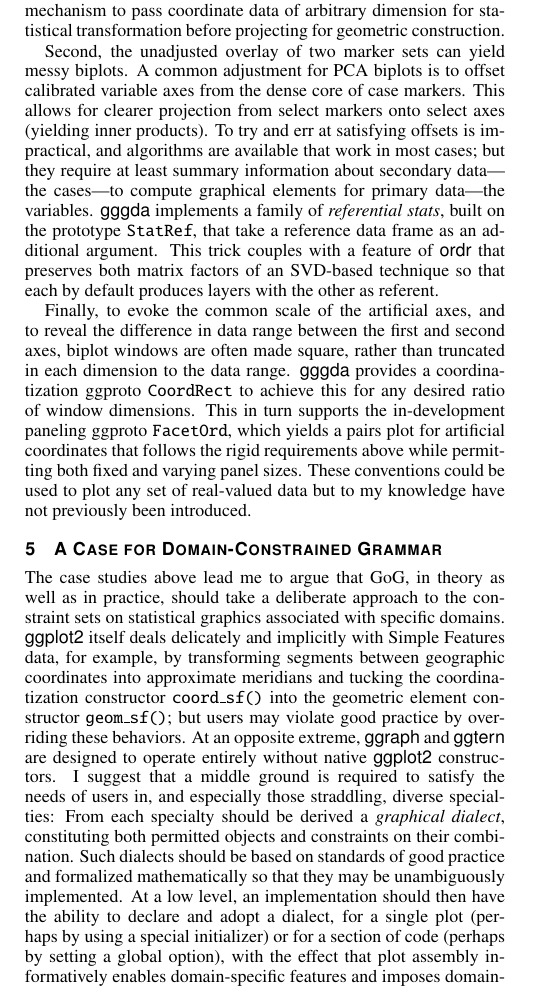
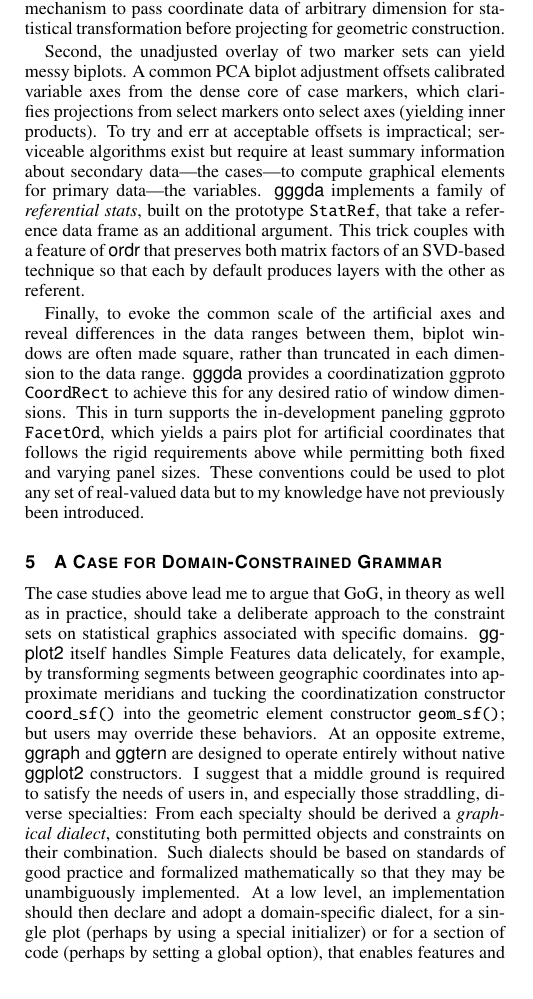
Before and after one commit to corybrunson/IEEE-VIS-2026, a LaTeX document (camera-ready/Brunson-GDA-GoG.tex): part of one column of page 2 of 3, cut so that both start at the same text. Compiled offline with pdfLaTeX.

Commit message:
shorten some passsages

```diff
--- a/camera-ready/Brunson-GDA-GoG.tex
+++ b/camera-ready/Brunson-GDA-GoG.tex
@@ -83,11 +83,11 @@
 %% Abstract section.
 \abstract{
     Graphical grammars distinguish from heuristic typologies in constituting closed formal systems whose product diversity arises from recombination rather than from \emph{de novo} redesign.
-    In practice, the scope of an implementation is constrained both by what options have been implemented for each component (for example, the polar coordinatization, the grouped count statistic, and the rectangle geometric element) and by what combinations are enabled (these three yielding a pie graphic).
+    In practice, the scope of an implementation is constrained both by what options have been implemented for each component (e.g.~the polar coordinatization, the grouped count statistic, and the rectangle geometric element) and by what combinations are enabled (these three yielding a pie graphic).
     In the interest of flexibility, implementations are generally permissive of syntactically valid combinations.
-    However, within some domains, universal or conditional rules may be in place to ensure that graphics faithfully or efficiently communicate important properties of the input data, such that grammatical implementations may compromise their integrity by permitting violations of these rules.
+    However, within some domains, universal or conditional rules may be in place to ensure that graphics faithfully communicate important properties of the input data, such that permitting violations would compromise their integrity.
     I will present geometric data analysis as a motivating case study for this situation.
-    Visualizations of point clouds, and especially the use of biplots, relies universally on a unitary aspect ratio and conditionally on data sphering for plot elements to approximate geometric relationships among data elements.
+    Visualizations of point clouds, and especially the use of biplots, relies universally on a unit aspect ratio and conditionally on coordinate standardization for plot elements to approximate geometric relationships among data elements.
     Rather than a limitation of graphical grammar, these should be viewed as opportunities to explore the phrase spaces of different graphical domains.
     Indeed, the geometric constraints above enable the meaningful use of two families of statistical transformation---projections of constructions in higher dimensions and constructions in relation to referent points---that would otherwise produce uninterpretable graphics.
     This leads me to argue for a change in language from Wilkinson's assertion that, while a grammatical system can produce hideous graphics, it cannot produce meaningless ones.
@@ -197,13 +197,12 @@ Such layers require that the statistical transformation object have access to th
 Drawing from a tradition of set-valued aesthetics tracing back to \pkg{ggmosaic}, \pkg{gggda} provides a mechanism to pass coordinate data of arbitrary dimension for statistical transformation before projecting for geometric construction.
 
 Second, the unadjusted overlay of two marker sets can yield messy biplots.
-A common adjustment for PCA biplots is to offset calibrated variable axes from the dense core of case markers.
-This allows for clearer projection from select markers onto select axes (yielding inner products).
-To try and err at satisfying offsets is impractical, and algorithms are available that work in most cases; but they require at least summary information about secondary data---the cases---to compute graphical elements for primary data---the variables.
+A common PCA biplot adjustment offsets calibrated variable axes from the dense core of case markers, which clarifies projections from select markers onto select axes (yielding inner products).
+To try and err at acceptable offsets is impractical; serviceable algorithms exist but require at least summary information about secondary data---the cases---to compute graphical elements for primary data---the variables.
 \pkg{gggda} implements a family of \emph{referential stats}, built on the prototype \texttt{StatRef}, that take a reference data frame as an additional argument.
 This trick couples with a feature of \pkg{ordr} that preserves both matrix factors of an SVD-based technique so that each by default produces layers with the other as referent.
 
-Finally, to evoke the common scale of the artificial axes, and to reveal the difference in data range between the first and second axes, biplot windows are often made square, rather than truncated in each dimension to the data range.
+Finally, to evoke the common scale of the artificial axes and reveal differences in the data ranges between them, biplot windows are often made square, rather than truncated in each dimension to the data range.
 \pkg{gggda} provides a coordinatization ggproto \texttt{CoordRect} to achieve this for any desired ratio of window dimensions.
 This in turn supports the in-development paneling ggproto \texttt{FacetOrd}, which yields a pairs plot for artificial coordinates that follows the rigid requirements above while permitting both fixed and varying panel sizes.
 These conventions could be used to plot any set of real-valued data but to my knowledge have not previously been introduced.
@@ -211,12 +210,12 @@ These conventions could be used to plot any set of real-valued data but to my kn
 \section{A Case for Domain-Constrained Grammar}
 
 The case studies above lead me to argue that GoG, in theory as well as in practice, should take a deliberate approach to the constraint sets on statistical graphics associated with specific domains.
-\pkg{ggplot2} itself deals delicately and implicitly with Simple Features data, for example, by transforming segments between geographic coordinates into approximate meridians and tucking the coordinatization constructor \texttt{coord\_sf()} into the geometric element constructor \texttt{geom\_sf()}; but users may violate good practice by overriding these behaviors.
+\pkg{ggplot2} itself handles Simple Features data delicately, for example, by transforming segments between geographic coordinates into approximate meridians and tucking the coordinatization constructor \texttt{coord\_sf()} into the geometric element constructor \texttt{geom\_sf()}; but users may override these behaviors.
 At an opposite extreme, \pkg{ggraph} and \pkg{ggtern} are designed to operate entirely without native \pkg{ggplot2} constructors.
 I suggest that a middle ground is required to satisfy the needs of users in, and especially those straddling, diverse specialties:
 From each specialty should be derived a \emph{graphical dialect}, constituting both permitted objects and constraints on their combination.
 Such dialects should be based on standards of good practice and formalized mathematically so that they may be unambiguously implemented.
-At a low level, an implementation should then have the ability to declare and adopt a dialect, for a single plot (perhaps by using a special initializer) or for a section of code (perhaps by setting a global option), with the effect that plot assembly informatively enables domain-specific features and imposes domain-specific constraints (perhaps by code completions and suggestions).
+At a low level, an implementation should then declare and adopt a domain-specific dialect, for a single plot (perhaps by using a special initializer) or for a section of code (perhaps by setting a global option), that enables features and imposes constraints (perhaps by code completions and suggestions) during plot assembly.
 At a high level, a family of well-defined dialects should help organize a grand unified GoG at an important meso-scale between its basic objects and its space of all feasible plot types.
 
 %\bibliographystyle{abbrv}
```
Also changed, not shown: camera-ready/Brunson-GDA-GoG.pdf, camera-ready/Brunson-GDA-GoG.tex (8 more changed lines).
